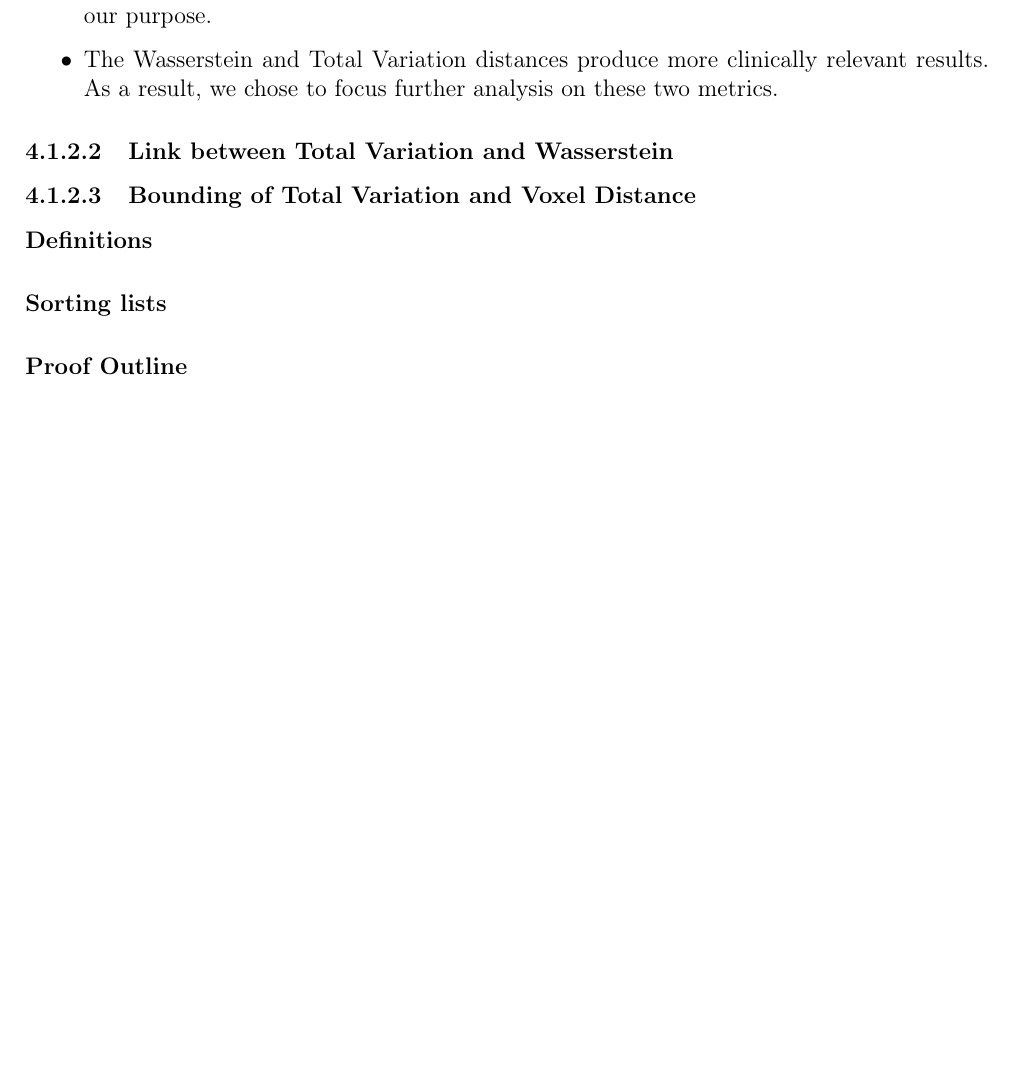
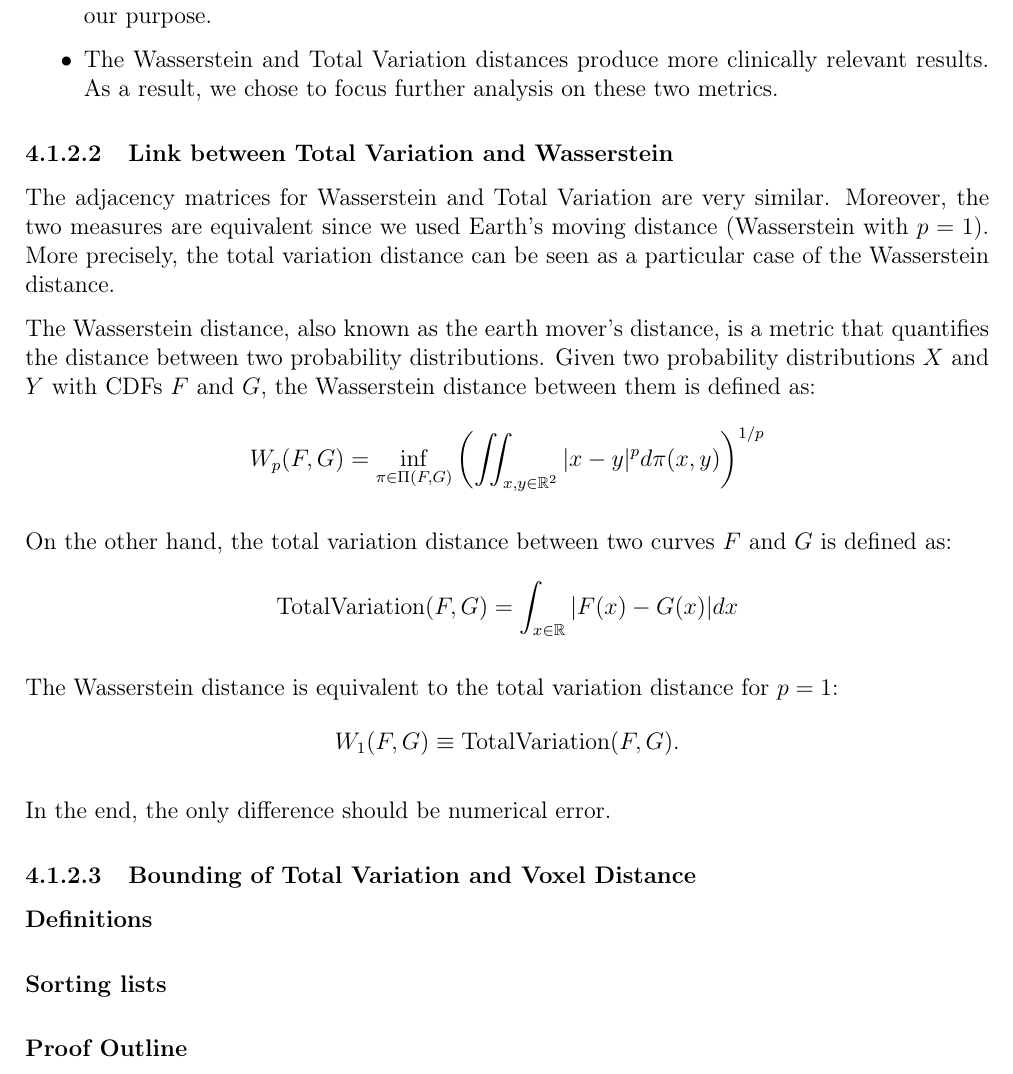
Before and after one commit to pauldubois98/PhD, a LaTeX thesis (main.tex, which reads 4_doses_relations/4_content.tex): part of page 72 of 93, cut so that both start at the same text, the shorter picture padded with empty space. Compiled offline with pdfLaTeX.

Commit message:
uncomment + grammarly

```diff
--- a/4_doses_relations/4_content.tex
+++ b/4_doses_relations/4_content.tex
@@ -233,21 +233,21 @@ From the pairwise distances shown in Figure \ref{fig:pairwise_distances}, we mak
 
 
 \subsubsection{Link between Total Variation and Wasserstein}
-%One may remark that the adjacency matrices for Wasserstein and Total Variation are very similar.
-%And in fact, since we used Earth moving distance (Wasserstein with $p=1$), there is an equivalence between the two measures.
-%More precisely, the total variation distance can be seen as a special case of the Wasserstein distance.
-%
-%The Wasserstein distance, also known as the earth mover's distance, is a metric that quantifies the distance between two probability distributions.
-%Given two probability distributions $X$ and $Y$ with CDFs $F$ and $G$, the Wasserstein distance between them is defined as:
-%$$W_p(F,G) = \inf_{\pi \in \Pi(F,G)} \left( \iint_{x,y \in \mathbb{R}^2} \abs{x-y}^p d\pi(x,y) \right)^{1/p}$$
-%
-%On the other hand, the total variation distance between two curves $F$ and $G$ is defined as:
-%$$\text{TotalVariation}(F, G) = \int_{x \in \R} \abs{F(x) - G(x)} dx$$
-%
-%The Wasserstein distance is equivalent to the total variation distance for $p=1$:
-%$$W_1(F, G) \equiv \text{TotalVariation}(F, G).$$
-%
-%In the end, the only difference should be numerical error.
+The adjacency matrices for Wasserstein and Total Variation are very similar.
+Moreover, the two measures are equivalent since we used Earth's moving distance (Wasserstein with $p=1$).
+More precisely, the total variation distance can be seen as a particular case of the Wasserstein distance.
+
+The Wasserstein distance, also known as the earth mover's distance, is a metric that quantifies the distance between two probability distributions.
+Given two probability distributions $X$ and $Y$ with CDFs $F$ and $G$, the Wasserstein distance between them is defined as:
+$$W_p(F,G) = \inf_{\pi \in \Pi(F,G)} \left( \iint_{x,y \in \mathbb{R}^2} \abs{x-y}^p d\pi(x,y) \right)^{1/p}$$
+
+On the other hand, the total variation distance between two curves $F$ and $G$ is defined as:
+$$\text{TotalVariation}(F, G) = \int_{x \in \R} \abs{F(x) - G(x)} dx$$
+
+The Wasserstein distance is equivalent to the total variation distance for $p=1$:
+$$W_1(F, G) \equiv \text{TotalVariation}(F, G).$$
+
+In the end, the only difference should be numerical error.
 
 \subsubsection{Bounding of Total Variation and Voxel Distance}
 %It is possible to bound the total variation distance with the Voxel Distance.
```
